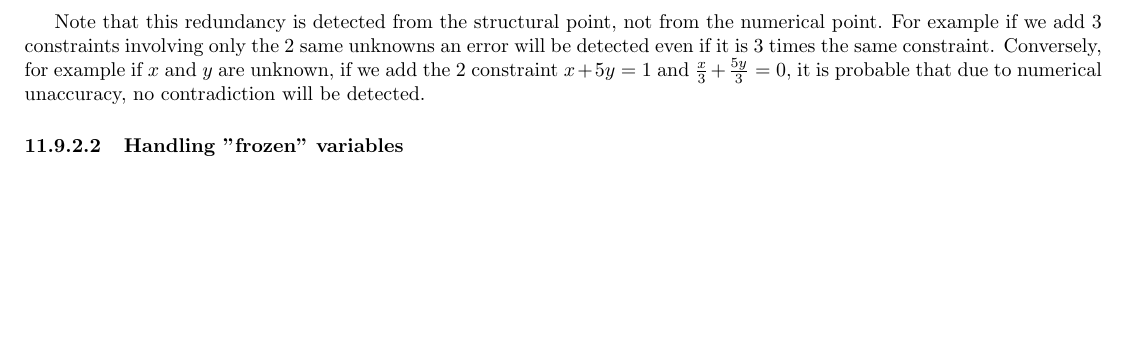
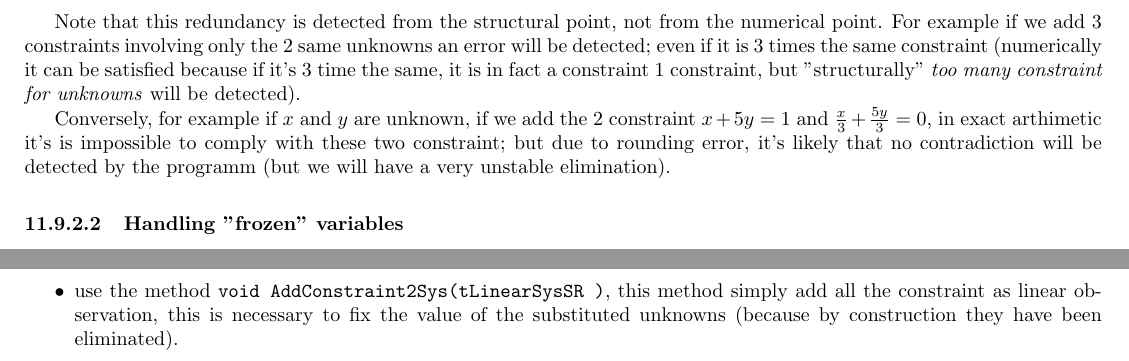
Before and after one commit to micmac-V2/MMVII, a LaTeX thesis (Doc/Doc2007_a5.tex, which reads Doc/Programmer/NonLinearOptim.tex): part of page 184 of 275 before the commit and two parts of pages 184 and 189 of 277 after it, the two joined at a grey line, cut so that both start at the same text, the shorter picture padded with empty space. Compiled offline with pdfLaTeX.

Commit message:
Some correction in doc constraint after JMM remarks

```diff
--- a/Doc/Programmer/NonLinearOptim.tex
+++ b/Doc/Programmer/NonLinearOptim.tex
@@ -1498,10 +1498,14 @@ will be raised:
 \end{itemize}
 
 Note that this redundancy is detected from the structural point, not from the numerical point. For example
-if we add $3$ constraints involving only the $2$ same unknowns an error will be detected even if it is
-$3$ times the same constraint.  Conversely, for
-example if $x$ and $y$ are unknown, if we add the $2$ constraint $x+5y=1$ and $\frac{x}{3}+ \frac{5y}{3}=0$, it is
-probable that due to numerical unaccuracy, no contradiction will be detected.
+if we add $3$ constraints involving only the $2$ same unknowns an error will be detected; even if it is
+$3$ times the same constraint (numerically it can be satisfied because if it's $3$ time the same, it is in
+fact a constraint $1$ constraint, but "structurally" \emph{too many constraint for unknowns} will be detected).
+
+
+Conversely, for example if $x$ and $y$ are unknown, if we add the $2$ constraint $x+5y=1$ and $\frac{x}{3}+ \frac{5y}{3}=0$,
+in exact arthimetic it's is impossible to comply with these two constraint; but due to rounding error, it's likely
+that no contradiction will be detected by the programm (but we will have a very unstable elimination).
 
 %  -  -  -  -  -  -  -  -  -  -  -  -  -  -  -  -  -  - -  -  -  -  -  -  -  -  - -  -  -  -  -  -  -  -  -
 
@@ -1713,4 +1719,8 @@ A typical sequence of use will be:
                  \item {\tt SubstituteInDenseLinearEquation}
                  \item {\tt SubstituteInOutRSNL}
 	    \end{itemize}
-\end{itemize}
+    \item    use the method {\tt void AddConstraint2Sys(tLinearSysSR &)}, this method simply add all the constraint
+             as linear observation, this is necessary to fix the value of the substituted unknowns (because by
+             construction they have been eliminated).
+
+\end{itemize}
```
Also changed, not shown: Doc/Programmer/NonLinearOptim.tex (10 more changed lines).
